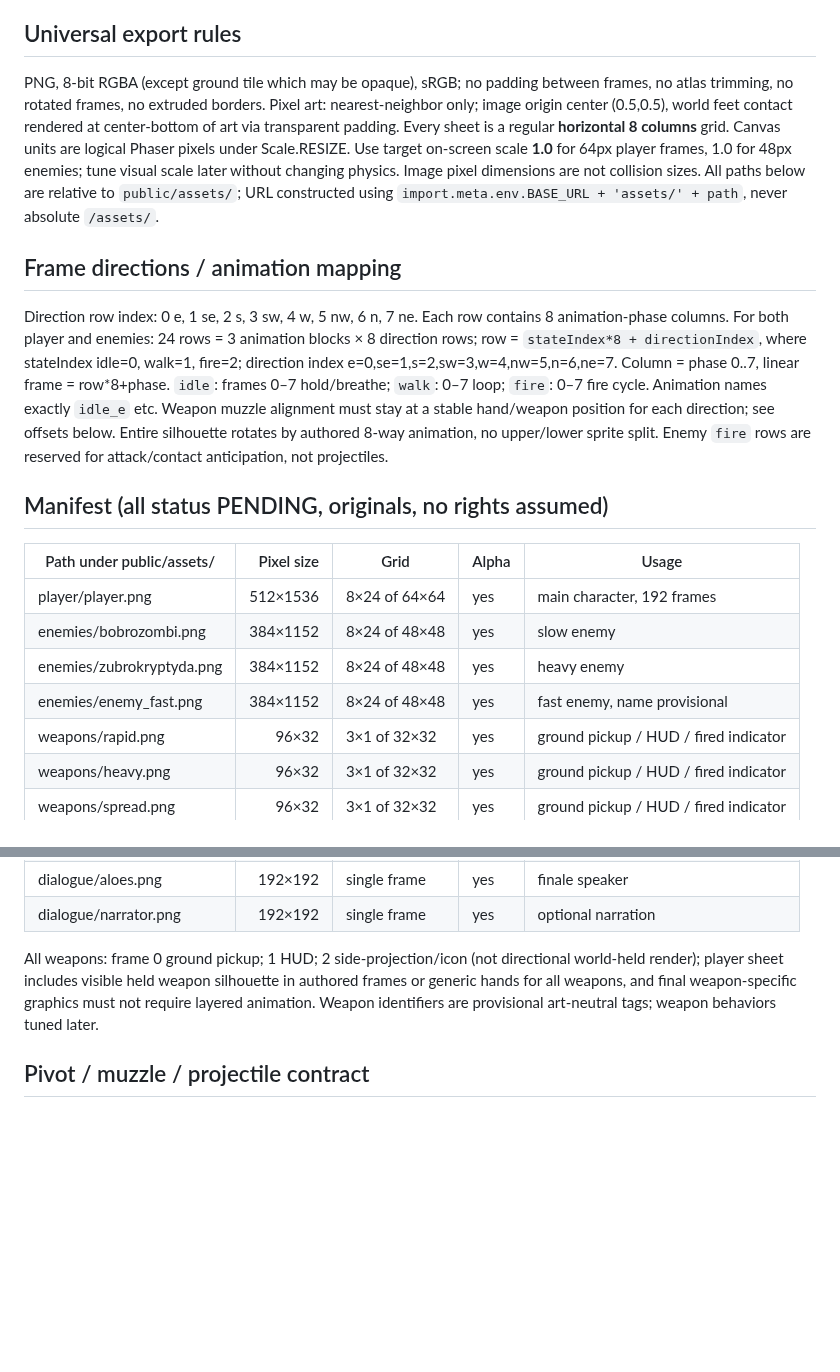
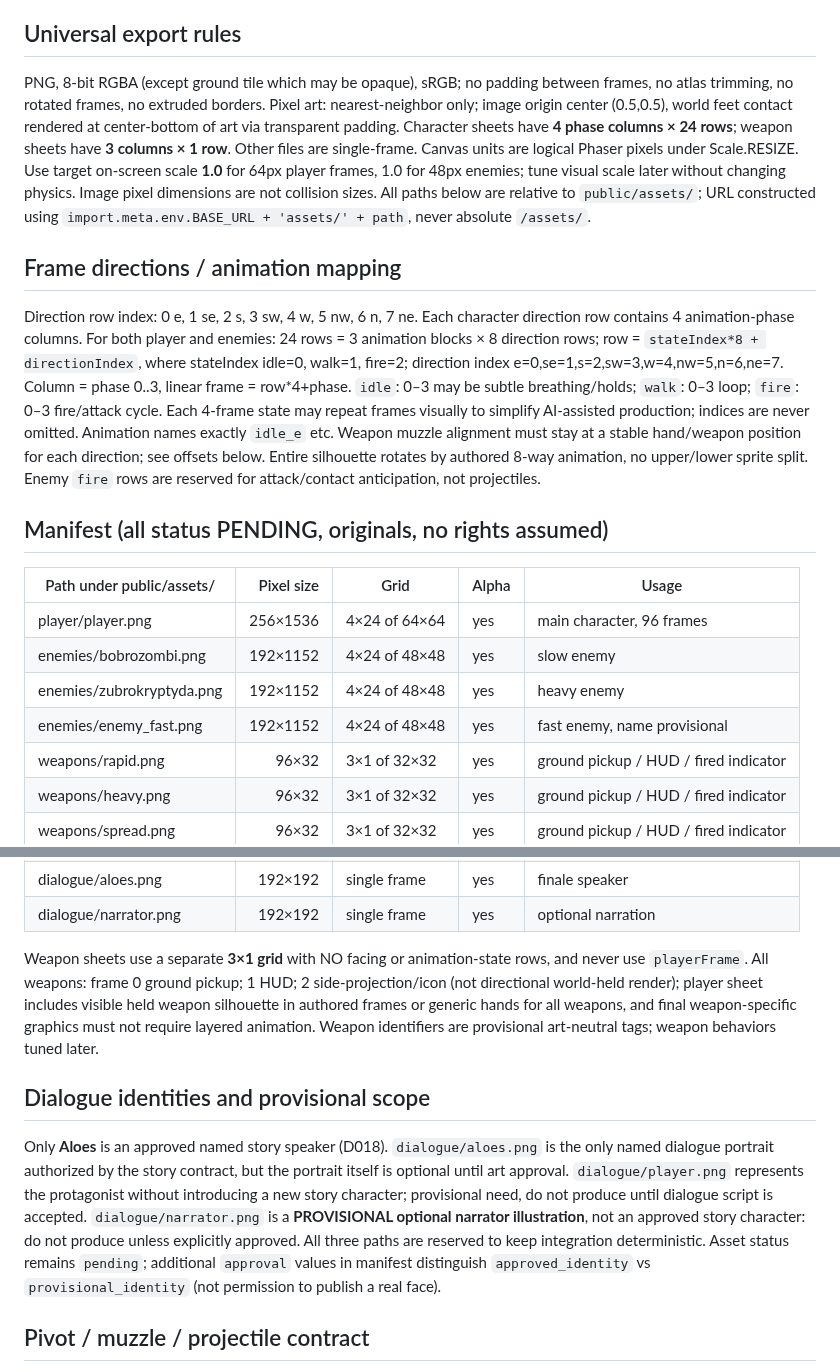
Before and after one commit to lukaszpeciak91-sys/klusoczlek, a Markdown page: docs/ASSETS.md, 2 parts joined by grey strips. Drawn GitHub-style; blank space fills up the shorter version.

Commit message:
fix(pr12): simplify character sheets and reconcile art contract

```diff
--- a/docs/ASSETS.md
+++ b/docs/ASSETS.md
@@ -3,19 +3,19 @@
 All files below are **planned, not present**. Art Director can create original art independently to these exact dimensions and names; USER uploads PNG manually after approval. Agents must not commit or generate binaries. `src/asset-manifest.js` is the machine-readable mirrored manifest and currently has status `pending` for every asset. Do not preload a missing URL as a required game resource.
 
 ## Universal export rules
-PNG, 8-bit RGBA (except ground tile which may be opaque), sRGB; no padding between frames, no atlas trimming, no rotated frames, no extruded borders. Pixel art: nearest-neighbor only; image origin center (0.5,0.5), world feet contact rendered at center-bottom of art via transparent padding. Every sheet is a regular **horizontal 8 columns** grid. Canvas units are logical Phaser pixels under Scale.RESIZE. Use target on-screen scale **1.0** for 64px player frames, 1.0 for 48px enemies; tune visual scale later without changing physics. Image pixel dimensions are not collision sizes. All paths below are relative to `public/assets/`; URL constructed using `import.meta.env.BASE_URL + 'assets/' + path`, never absolute `/assets/`.
+PNG, 8-bit RGBA (except ground tile which may be opaque), sRGB; no padding between frames, no atlas trimming, no rotated frames, no extruded borders. Pixel art: nearest-neighbor only; image origin center (0.5,0.5), world feet contact rendered at center-bottom of art via transparent padding. Character sheets have **4 phase columns × 24 rows**; weapon sheets have **3 columns × 1 row**. Other files are single-frame. Canvas units are logical Phaser pixels under Scale.RESIZE. Use target on-screen scale **1.0** for 64px player frames, 1.0 for 48px enemies; tune visual scale later without changing physics. Image pixel dimensions are not collision sizes. All paths below are relative to `public/assets/`; URL constructed using `import.meta.env.BASE_URL + 'assets/' + path`, never absolute `/assets/`.
 
 ## Frame directions / animation mapping
-Direction row index: 0 e, 1 se, 2 s, 3 sw, 4 w, 5 nw, 6 n, 7 ne. Each row contains 8 animation-phase columns.
-For both player and enemies: 24 rows = 3 animation blocks × 8 direction rows; row = `stateIndex*8 + directionIndex`, where stateIndex idle=0, walk=1, fire=2; direction index e=0,se=1,s=2,sw=3,w=4,nw=5,n=6,ne=7. Column = phase 0..7, linear frame = row*8+phase. `idle`: frames 0–7 hold/breathe; `walk`: 0–7 loop; `fire`: 0–7 fire cycle. Animation names exactly `idle_e` etc. Weapon muzzle alignment must stay at a stable hand/weapon position for each direction; see offsets below. Entire silhouette rotates by authored 8-way animation, no upper/lower sprite split. Enemy `fire` rows are reserved for attack/contact anticipation, not projectiles.
+Direction row index: 0 e, 1 se, 2 s, 3 sw, 4 w, 5 nw, 6 n, 7 ne. Each character direction row contains 4 animation-phase columns.
+For both player and enemies: 24 rows = 3 animation blocks × 8 direction rows; row = `stateIndex*8 + directionIndex`, where stateIndex idle=0, walk=1, fire=2; direction index e=0,se=1,s=2,sw=3,w=4,nw=5,n=6,ne=7. Column = phase 0..3, linear frame = row*4+phase. `idle`: 0–3 may be subtle breathing/holds; `walk`: 0–3 loop; `fire`: 0–3 fire/attack cycle. Each 4-frame state may repeat frames visually to simplify AI-assisted production; indices are never omitted. Animation names exactly `idle_e` etc. Weapon muzzle alignment must stay at a stable hand/weapon position for each direction; see offsets below. Entire silhouette rotates by authored 8-way animation, no upper/lower sprite split. Enemy `fire` rows are reserved for attack/contact anticipation, not projectiles.
 
 ## Manifest (all status PENDING, originals, no rights assumed)
 | Path under public/assets/ | Pixel size | Grid | Alpha | Usage |
 |---|---:|---|---|---|
-| player/player.png | 512×1536 | 8×24 of 64×64 | yes | main character, 192 frames |
-| enemies/bobrozombi.png | 384×1152 | 8×24 of 48×48 | yes | slow enemy |
-| enemies/zubrokryptyda.png | 384×1152 | 8×24 of 48×48 | yes | heavy enemy |
-| enemies/enemy_fast.png | 384×1152 | 8×24 of 48×48 | yes | fast enemy, name provisional |
+| player/player.png | 256×1536 | 4×24 of 64×64 | yes | main character, 96 frames |
+| enemies/bobrozombi.png | 192×1152 | 4×24 of 48×48 | yes | slow enemy |
+| enemies/zubrokryptyda.png | 192×1152 | 4×24 of 48×48 | yes | heavy enemy |
+| enemies/enemy_fast.png | 192×1152 | 4×24 of 48×48 | yes | fast enemy, name provisional |
 | weapons/rapid.png | 96×32 | 3×1 of 32×32 | yes | ground pickup / HUD / fired indicator |
 | weapons/heavy.png | 96×32 | 3×1 of 32×32 | yes | ground pickup / HUD / fired indicator |
 | weapons/spread.png | 96×32 | 3×1 of 32×32 | yes | ground pickup / HUD / fired indicator |
@@ -29,7 +29,10 @@ For both player and enemies: 24 rows = 3 animation blocks × 8 direction rows; r
 | dialogue/aloes.png | 192×192 | single frame | yes | finale speaker |
 | dialogue/narrator.png | 192×192 | single frame | yes | optional narration |
 
-All weapons: frame 0 ground pickup; 1 HUD; 2 side-projection/icon (not directional world-held render); player sheet includes visible held weapon silhouette in authored frames or generic hands for all weapons, and final weapon-specific graphics must not require layered animation. Weapon identifiers are provisional art-neutral tags; weapon behaviors tuned later.
+Weapon sheets use a separate **3×1 grid** with NO facing or animation-state rows, and never use `playerFrame`. All weapons: frame 0 ground pickup; 1 HUD; 2 side-projection/icon (not directional world-held render); player sheet includes visible held weapon silhouette in authored frames or generic hands for all weapons, and final weapon-specific graphics must not require layered animation. Weapon identifiers are provisional art-neutral tags; weapon behaviors tuned later.
+
+## Dialogue identities and provisional scope
+Only **Aloes** is an approved named story speaker (D018). `dialogue/aloes.png` is the only named dialogue portrait authorized by the story contract, but the portrait itself is optional until art approval. `dialogue/player.png` represents the protagonist without introducing a new story character; provisional need, do not produce until dialogue script is accepted. `dialogue/narrator.png` is a **PROVISIONAL optional narrator illustration**, not an approved story character: do not produce unless explicitly approved. All three paths are reserved to keep integration deterministic. Asset status remains `pending`; additional `approval` values in manifest distinguish `approved_identity` vs `provisional_identity` (not permission to publish a real face).
 
 ## Pivot / muzzle / projectile contract
 Player frame local coordinates 0..63; origin (32,32) matches world position. Feet baseline near pixel y=54; reserve at least 3px transparent inset on edges to prevent clipping. Collision remains **circle radius 17 world px**, centered at physics position, independent of art bounds. Projectile direction is aim unit vector from actual pointer/stick, not octant direction. Muzzle world position = player physics world center + aim unit vector × 24 world px; normalize first; no sprite-sheet dependent collision or projectile origin. This provides 360° accuracy and is consistent across all poses and all three weapon classes; visual muzzle should be placed approximately 24px from center along facing direction in each fire row. When aim zero, no projectile spawn. Weapon pickup visuals do not alter muzzle position. Enemy bodies to be assigned separately on gameplay integration, never derived automatically from 48px sheet width.
```
